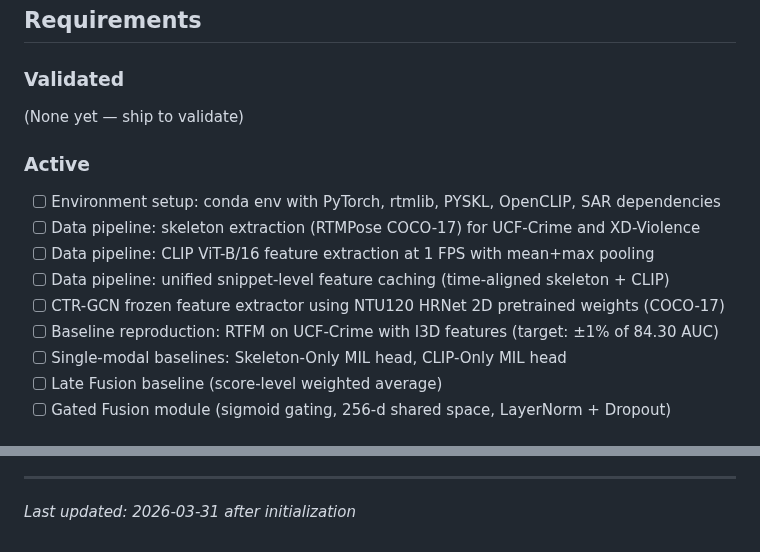
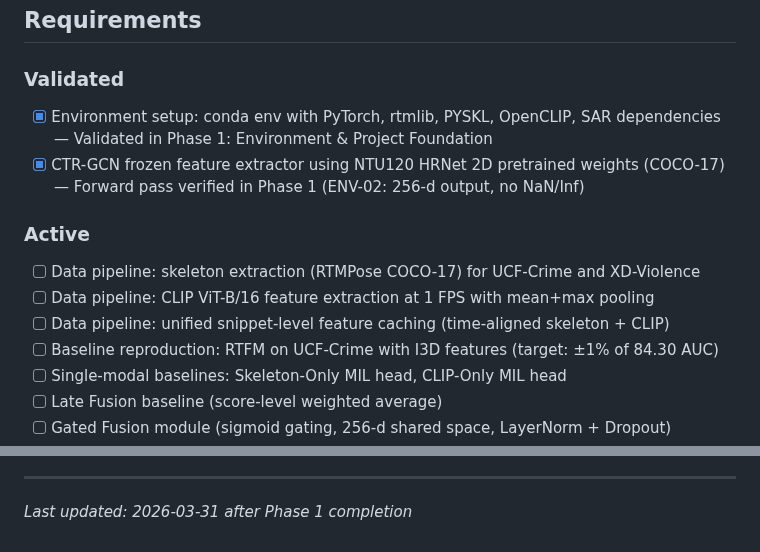
Before and after one commit to austinjeng/ViolenceCC, a Markdown page: .planning/PROJECT.md, 2 parts joined by grey strips. Drawn GitHub-style.

Commit message:
docs(phase-01): evolve PROJECT.md after phase completion

```diff
--- a/.planning/PROJECT.md
+++ b/.planning/PROJECT.md
@@ -12,15 +12,13 @@ A working dual-modal (Skeleton + CLIP) fusion pipeline that produces reproducibl
 
 ### Validated
 
-(None yet — ship to validate)
+- [x] Environment setup: conda env with PyTorch, rtmlib, PYSKL, OpenCLIP, SAR dependencies — Validated in Phase 1: Environment & Project Foundation
+- [x] CTR-GCN frozen feature extractor using NTU120 HRNet 2D pretrained weights (COCO-17) — Forward pass verified in Phase 1 (ENV-02: 256-d output, no NaN/Inf)
 
 ### Active
-
-- [ ] Environment setup: conda env with PyTorch, rtmlib, PYSKL, OpenCLIP, SAR dependencies
 - [ ] Data pipeline: skeleton extraction (RTMPose COCO-17) for UCF-Crime and XD-Violence
 - [ ] Data pipeline: CLIP ViT-B/16 feature extraction at 1 FPS with mean+max pooling
 - [ ] Data pipeline: unified snippet-level feature caching (time-aligned skeleton + CLIP)
-- [ ] CTR-GCN frozen feature extractor using NTU120 HRNet 2D pretrained weights (COCO-17)
 - [ ] Baseline reproduction: RTFM on UCF-Crime with I3D features (target: ±1% of 84.30 AUC)
 - [ ] Single-modal baselines: Skeleton-Only MIL head, CLIP-Only MIL head
 - [ ] Late Fusion baseline (score-level weighted average)
@@ -109,4 +107,4 @@ This document evolves at phase transitions and milestone boundaries.
 4. Update Context with current state
 
 ---
-*Last updated: 2026-03-31 after initialization*
+*Last updated: 2026-03-31 after Phase 1 completion*
```
